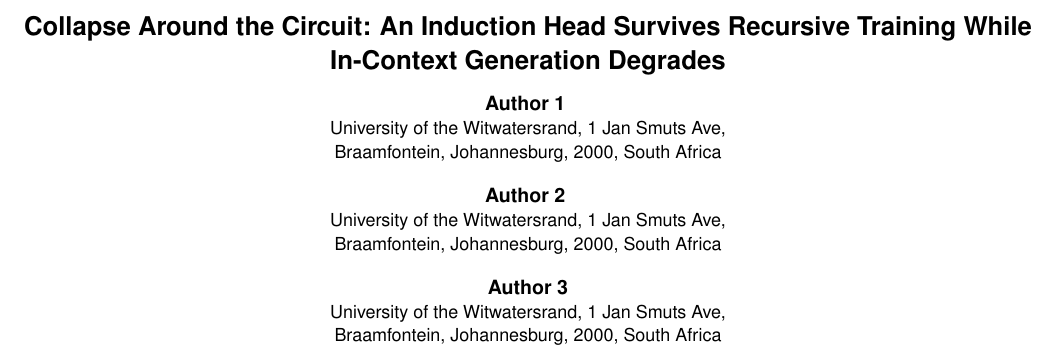
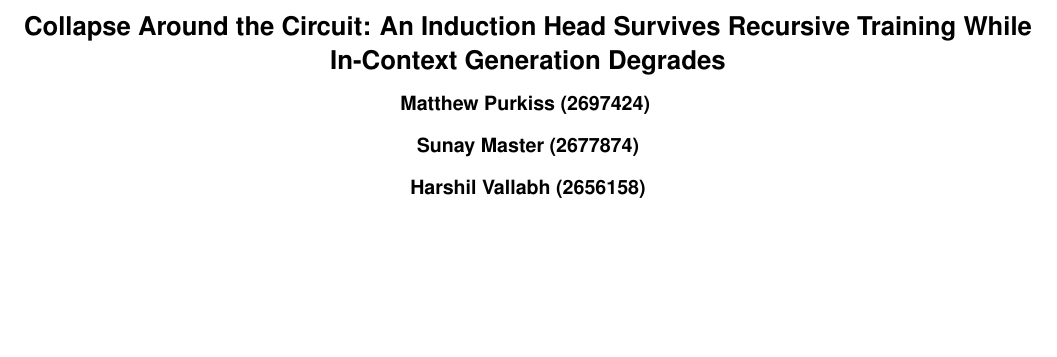
Before and after one commit to sunay777/NLP_Project1, a LaTeX document (paper/extended_abstract/main.tex): part of page 1 of 4, cut so that both start at the same text, the shorter picture padded with empty space. Compiled offline with pdfLaTeX.

Commit message:
Fill in real author names and student numbers
Replaces the Author 1/2/3 placeholders (and drops the template's per-author
address block, which isn't required for this submission) with the actual
team: Matthew Purkiss (2697424), Sunay Master (2677874), Harshil Vallabh
(2656158).

Co-Authored-By: Claude Sonnet 5 <noreply@anthropic.com>

```diff
--- a/paper/extended_abstract/main.tex
+++ b/paper/extended_abstract/main.tex
@@ -24,9 +24,9 @@
 
 \title{Collapse Around the Circuit: An Induction Head Survives Recursive Training While In-Context Generation Degrades}
 
-\author{{\large \bf Author 1 } \\ University of the Witwatersrand, 1 Jan Smuts Ave,\\ Braamfontein, Johannesburg, 2000, South Africa
-  \AND {\large \bf Author 2 } \\ University of the Witwatersrand, 1 Jan Smuts Ave,\\ Braamfontein, Johannesburg, 2000, South Africa
-  \AND {\large \bf Author 3} \\ University of the Witwatersrand, 1 Jan Smuts Ave,\\ Braamfontein, Johannesburg, 2000, South Africa}
+\author{{\large \bf Matthew Purkiss (2697424) }
+  \AND {\large \bf Sunay Master (2677874)}
+  \AND {\large \bf Harshil Vallabh (2656158)} }
 
 
 \begin{document}
```
